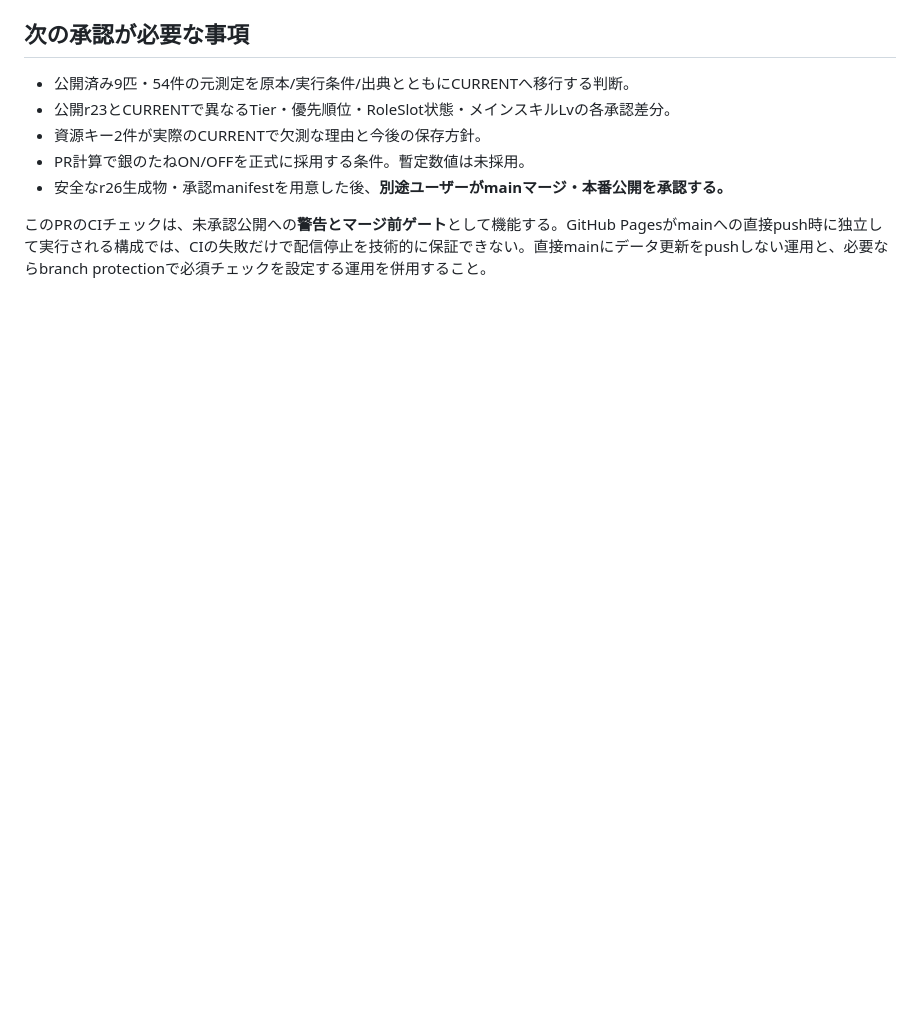
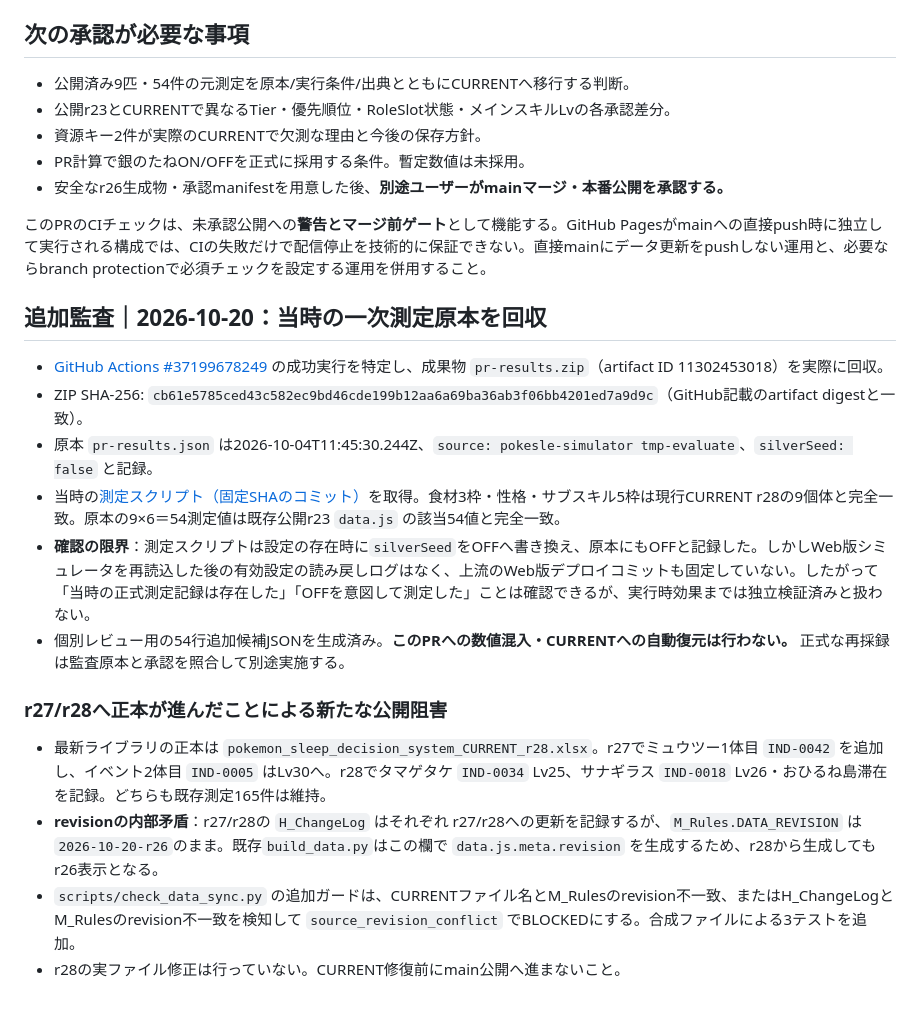
Before and after one commit to taka-0223/pokemon-sleep-hub, a Markdown page: docs/DB01_R26_SYNC_AUDIT.md, the part around the change. GitHub-like rendering; blank space fills up the shorter version.

Commit message:
Audit Oct 4 PR originals and reject stale CURRENT revision (docs/DB01_R26_SYNC_AUDIT.md)

```diff
--- a/docs/DB01_R26_SYNC_AUDIT.md
+++ b/docs/DB01_R26_SYNC_AUDIT.md
@@ -44,3 +44,20 @@
 - 安全なr26生成物・承認manifestを用意した後、**別途ユーザーがmainマージ・本番公開を承認する。**
 
 このPRのCIチェックは、未承認公開への**警告とマージ前ゲート**として機能する。GitHub Pagesがmainへの直接push時に独立して実行される構成では、CIの失敗だけで配信停止を技術的に保証できない。直接mainにデータ更新をpushしない運用と、必要ならbranch protectionで必須チェックを設定する運用を併用すること。
+
+
+## 追加監査｜2026-10-20：当時の一次測定原本を回収
+
+- [GitHub Actions #37199678249](https://github.com/taka-0223/pokemon-sleep-hub/actions/runs/37199678249) の成功実行を特定し、成果物 `pr-results.zip`（artifact ID 11302453018）を実際に回収。
+- ZIP SHA-256: `cb61e5785ced43c582ec9bd46cde199b12aa6a69ba36ab3f06bb4201ed7a9d9c`（GitHub記載のartifact digestと一致）。
+- 原本 `pr-results.json` は2026-10-04T11:45:30.244Z、`source: pokesle-simulator tmp-evaluate`、`silverSeed: false` と記録。
+- 当時の[測定スクリプト（固定SHAのコミット）](https://github.com/taka-0223/pokemon-sleep-hub/blob/fee5cd64ada23189427d0c58a9ce385608bb26c8/scripts/measure_missing_pr.cjs)を取得。食材3枠・性格・サブスキル5枠は現行CURRENT r28の9個体と完全一致。原本の9×6＝54測定値は既存公開r23 `data.js` の該当54値と完全一致。
+- **確認の限界**：測定スクリプトは設定の存在時に`silverSeed`をOFFへ書き換え、原本にもOFFと記録した。しかしWeb版シミュレータを再読込した後の有効設定の読み戻しログはなく、上流のWeb版デプロイコミットも固定していない。したがって「当時の正式測定記録は存在した」「OFFを意図して測定した」ことは確認できるが、実行時効果までは独立検証済みと扱わない。
+- 個別レビュー用の54行追加候補JSONを生成済み。**このPRへの数値混入・CURRENTへの自動復元は行わない。** 正式な再採録は監査原本と承認を照合して別途実施する。
+
+### r27/r28へ正本が進んだことによる新たな公開阻害
+
+- 最新ライブラリの正本は `pokemon_sleep_decision_system_CURRENT_r28.xlsx`。r27でミュウツー1体目 `IND-0042` を追加し、イベント2体目 `IND-0005` はLv30へ。r28でタマゲタケ `IND-0034` Lv25、サナギラス `IND-0018` Lv26・おひるね島滞在を記録。どちらも既存測定165件は維持。
+- **revisionの内部矛盾**：r27/r28の `H_ChangeLog` はそれぞれ r27/r28への更新を記録するが、`M_Rules.DATA_REVISION` は`2026-10-20-r26`のまま。既存`build_data.py`はこの欄で `data.js.meta.revision` を生成するため、r28から生成してもr26表示となる。
+- `scripts/check_data_sync.py` の追加ガードは、CURRENTファイル名とM_Rulesのrevision不一致、またはH_ChangeLogとM_Rulesのrevision不一致を検知して `source_revision_conflict` でBLOCKEDにする。合成ファイルによる3テストを追加。
+- r28の実ファイル修正は行っていない。CURRENT修復前にmain公開へ進まないこと。
```
